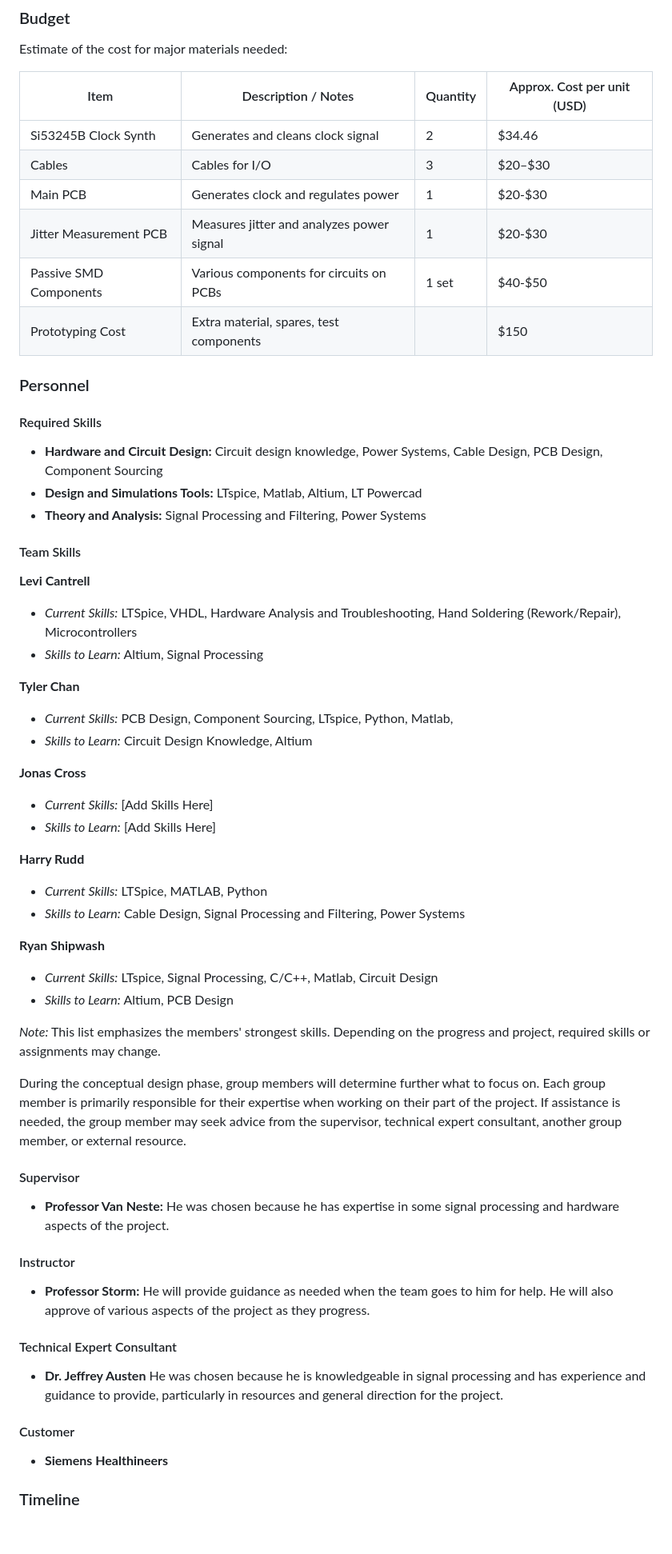
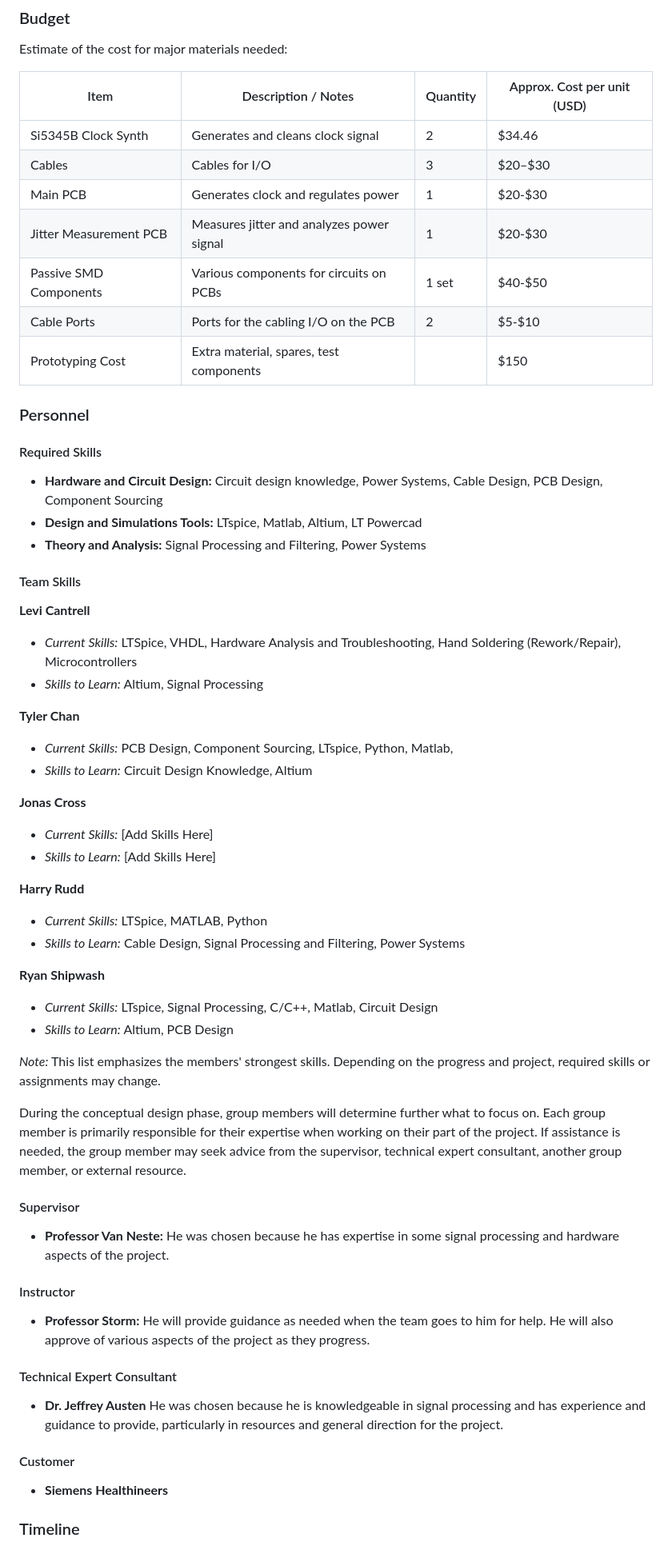
Before and after one commit to TnTech-ECE/S26_Team3_Siemens-Combined-Power-Signal, a Markdown page: Reports/Project_Proposal.md, the part around one of its changes. Shown at 80% size. GitHub-like rendering; blank space fills up the shorter version.

Commit message:
Added item to budget list
added connectors to budget list and changed format

```diff
--- a/Reports/Project_Proposal.md
+++ b/Reports/Project_Proposal.md
@@ -132,16 +132,18 @@ Estimate of the cost for major materials needed:
 
 | Item                      | Description / Notes                        | Quantity | Approx. Cost per unit (USD) |
 |---------------------------|--------------------------------------------|----------|-----------------------------|
-| Si53245B Clock Synth      | Generates and cleans clock signal          | 2        | $34.46                      |
+| Si5345B Clock Synth       | Generates and cleans clock signal          | 2        | $34.46                      |
 | Cables                    | Cables for I/O                             | 3        | $20–$30                     |
 | Main PCB                  | Generates clock and regulates power        | 1        | $20-$30                     |
 | Jitter Measurement PCB    | Measures jitter and analyzes power signal  | 1        | $20-$30                     |
 | Passive SMD Components    | Various components for circuits on PCBs    | 1 set    | $40-$50                     |
+| Cable Ports               | Ports for the cabling I/O on the PCB       | 2        | $5-$10                    |
 | Prototyping Cost          | Extra material, spares, test components    |          | $150                        |
 
 ### Personnel
 
 #### Required Skills
+
 - **Hardware and Circuit Design:** Circuit design knowledge, Power Systems, Cable Design, PCB Design, Component Sourcing
 - **Design and Simulations Tools:** LTspice, Matlab, Altium, LT Powercad
 - **Theory and Analysis:** Signal Processing and Filtering, Power Systems
@@ -149,22 +151,27 @@ Estimate of the cost for major materials needed:
 #### Team Skills
 
 **Levi Cantrell**
+
 - *Current Skills:* LTSpice, VHDL, Hardware Analysis and Troubleshooting, Hand Soldering (Rework/Repair), Microcontrollers
 - *Skills to Learn:* Altium,  Signal Processing
 
 **Tyler Chan**
+
 - *Current Skills:* PCB Design, Component Sourcing, LTspice, Python, Matlab,
 - *Skills to Learn:* Circuit Design Knowledge, Altium
 
 **Jonas Cross**
+
 - *Current Skills:* [Add Skills Here]
 - *Skills to Learn:* [Add Skills Here]
 
 **Harry Rudd**
+
 - *Current Skills:* LTSpice, MATLAB, Python
 - *Skills to Learn:* Cable Design, Signal Processing and Filtering, Power Systems
 
 **Ryan Shipwash**
+
 - *Current Skills:* LTspice, Signal Processing, C/C++, Matlab, Circuit Design
 - *Skills to Learn:* Altium, PCB Design
 
@@ -173,15 +180,19 @@ Estimate of the cost for major materials needed:
 During the conceptual design phase, group members will determine further what to focus on. Each group member is primarily responsible for their expertise when working on their part of the project. If assistance is needed, the group member may seek advice from the supervisor, technical expert consultant, another group member, or external resource.
 
 #### Supervisor
+
 - **Professor Van Neste:** He was chosen because he has expertise in some signal processing and hardware aspects of the project.
 
 #### Instructor
+
 - **Professor Storm:** He will provide guidance as needed when the team goes to him for help. He will also approve of various aspects of the project as they progress.
 
 #### Technical Expert Consultant
+
 - **Dr. Jeffrey Austen** He was chosen because he is knowledgeable in signal processing and has experience and guidance to provide, particularly in resources and general direction for the project.
 
 #### Customer
+
 - **Siemens Healthineers**
 
 ### Timeline
```
Also changed, not shown: other parts of Reports/Project_Proposal.md (+1 -0 lines).
